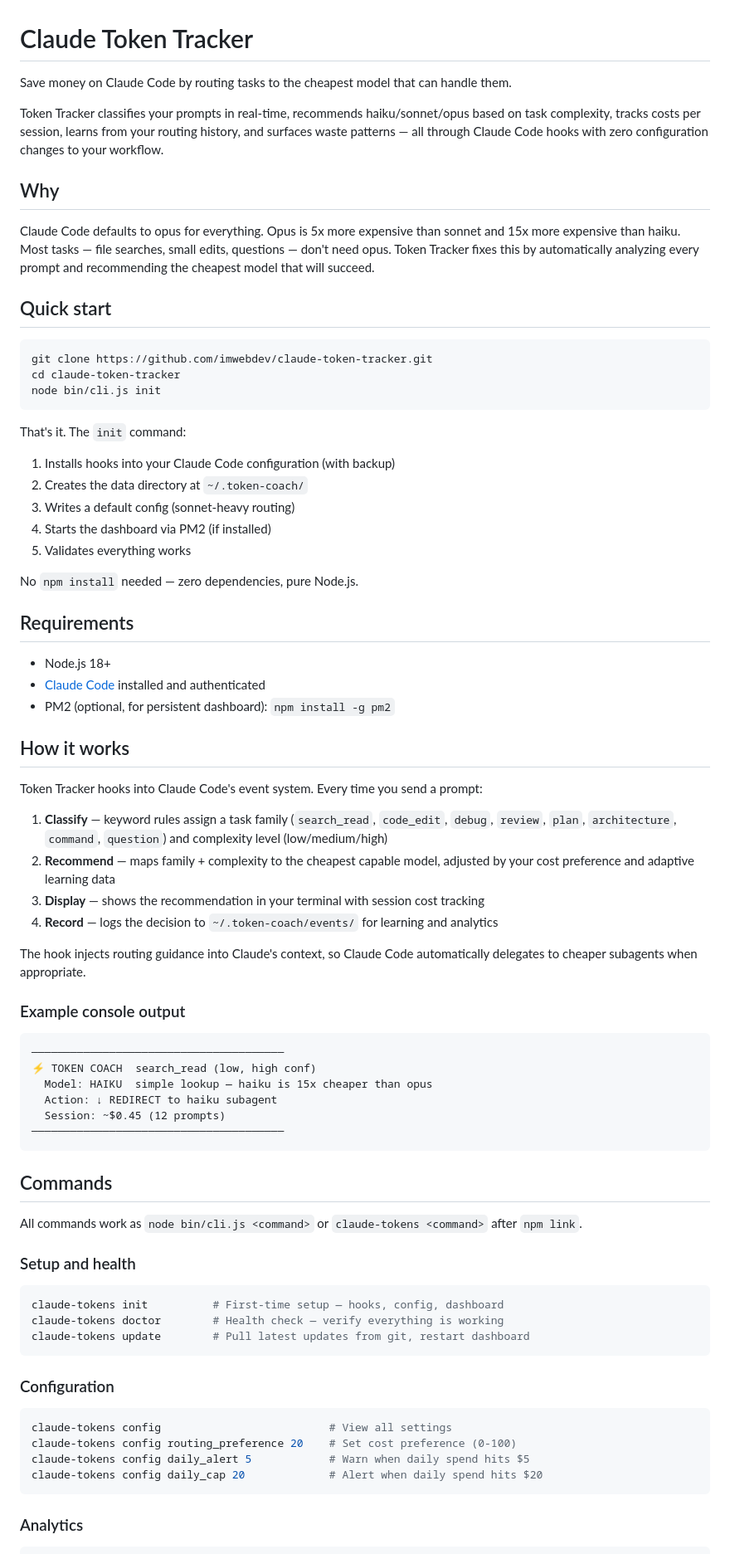
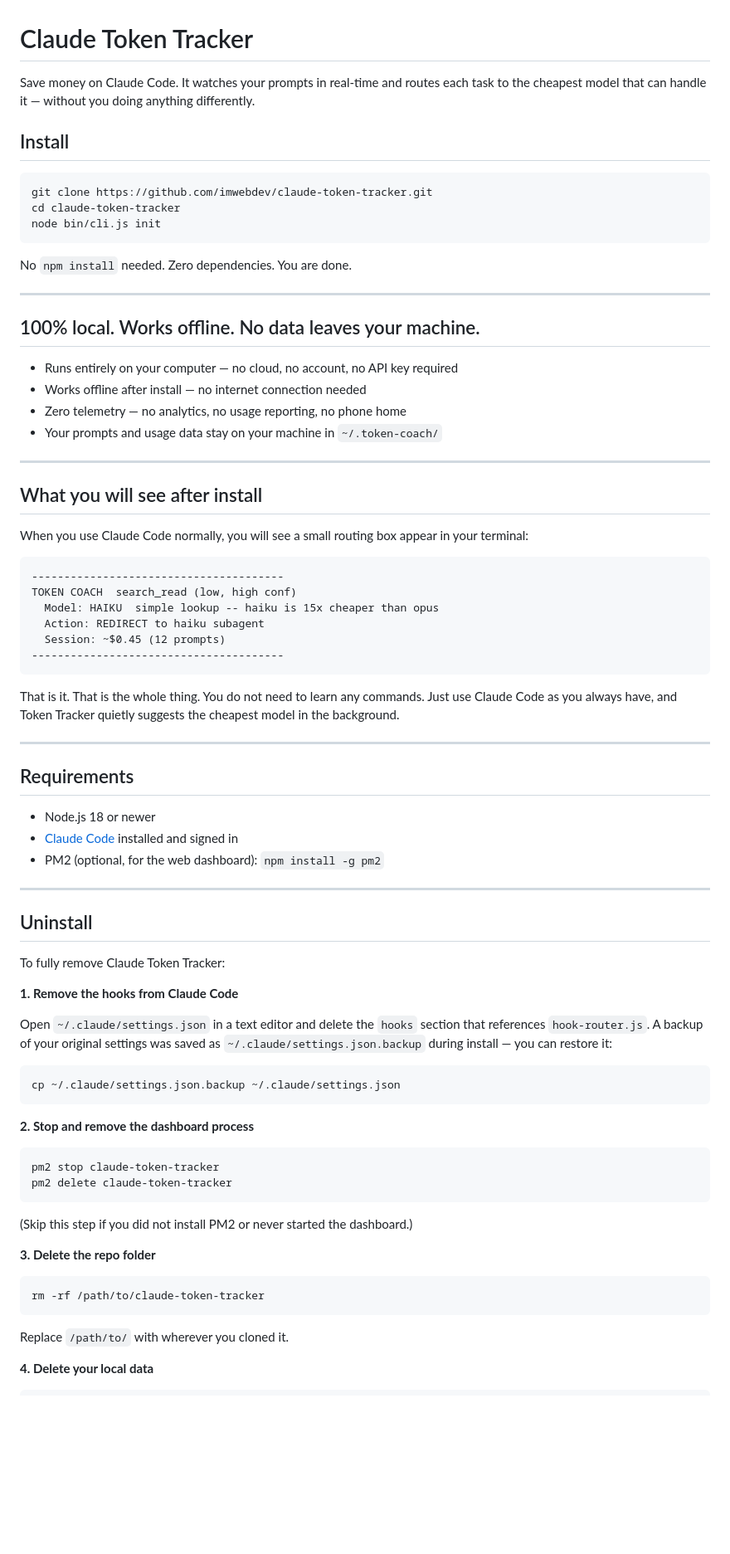
Before and after one commit to imwebdev/claude-token-tracker, a Markdown page: README.md, the part around one of its changes. Shown at 83% size. Drawn GitHub-style; blank space fills up the shorter version.

````diff
--- a/README.md
+++ b/README.md
@@ -1,14 +1,8 @@
 # Claude Token Tracker
 
-Save money on Claude Code by routing tasks to the cheapest model that can handle them.
+Save money on Claude Code. It watches your prompts in real-time and routes each task to the cheapest model that can handle it — without you doing anything differently.
 
-Token Tracker classifies your prompts in real-time, recommends haiku/sonnet/opus based on task complexity, tracks costs per session, learns from your routing history, and surfaces waste patterns — all through Claude Code hooks with zero configuration changes to your workflow.
-
-## Why
-
-Claude Code defaults to opus for everything. Opus is 5x more expensive than sonnet and 15x more expensive than haiku. Most tasks — file searches, small edits, questions — don't need opus. Token Tracker fixes this by automatically analyzing every prompt and recommending the cheapest model that will succeed.
-
-## Quick start
+## Install
 
 ```bash
 git clone https://github.com/imwebdev/claude-token-tracker.git
@@ -16,64 +10,73 @@ cd claude-token-tracker
 node bin/cli.js init
 ```
 
-That's it. The `init` command:
-1. Installs hooks into your Claude Code configuration (with backup)
-2. Creates the data directory at `~/.token-coach/`
-3. Writes a default config (sonnet-heavy routing)
-4. Starts the dashboard via PM2 (if installed)
-5. Validates everything works
+No `npm install` needed. Zero dependencies. You are done.
 
-No `npm install` needed — zero dependencies, pure Node.js.
+---
+
+## 100% local. Works offline. No data leaves your machine.
+
+- Runs entirely on your computer — no cloud, no account, no API key required
+- Works offline after install — no internet connection needed
+- Zero telemetry — no analytics, no usage reporting, no phone home
+- Your prompts and usage data stay on your machine in `~/.token-coach/`
+
+---
+
+## What you will see after install
+
+When you use Claude Code normally, you will see a small routing box appear in your terminal:
+
+```
+---------------------------------------
+TOKEN COACH  search_read (low, high conf)
+  Model: HAIKU  simple lookup -- haiku is 15x cheaper than opus
+  Action: REDIRECT to haiku subagent
+  Session: ~$0.45 (12 prompts)
+---------------------------------------
+```
+
+That is it. That is the whole thing. You do not need to learn any commands. Just use Claude Code as you always have, and Token Tracker quietly suggests the cheapest model in the background.
+
+---
 
 ## Requirements
 
-- Node.js 18+
-- [Claude Code](https://docs.anthropic.com/en/docs/claude-code) installed and authenticated
-- PM2 (optional, for persistent dashboard): `npm install -g pm2`
+- Node.js 18 or newer
+- [Claude Code](https://docs.anthropic.com/en/docs/claude-code) installed and signed in
+- PM2 (optional, for the web dashboard): `npm install -g pm2`
 
-## How it works
+---
 
-Token Tracker hooks into Claude Code's event system. Every time you send a prompt:
+## Uninstall
 
-1. **Classify** — keyword rules assign a task family (`search_read`, `code_edit`, `debug`, `review`, `plan`, `architecture`, `command`, `question`) and complexity level (low/medium/high)
-2. **Recommend** — maps family + complexity to the cheapest capable model, adjusted by your cost preference and adaptive learning data
-3. **Display** — shows the recommendation in your terminal with session cost tracking
-4. **Record** — logs the decision to `~/.token-coach/events/` for learning and analytics
+To fully remove Claude Token Tracker:
 
-The hook injects routing guidance into Claude's context, so Claude Code automatically delegates to cheaper subagents when appropriate.
+**1. Remove the hooks from Claude Code**
 
-### Example console output
+Open `~/.claude/settings.json` in a text editor and delete the `hooks` section that references `hook-router.js`. A backup of your original settings was saved as `~/.claude/settings.json.backup` during install — you can restore it:
 
-```
-───────────────────────────────────────
-⚡ TOKEN COACH  search_read (low, high conf)
-  Model: HAIKU  simple lookup — haiku is 15x cheaper than opus
-  Action: ↓ REDIRECT to haiku subagent
-  Session: ~$0.45 (12 prompts)
-───────────────────────────────────────
+```bash
+cp ~/.claude/settings.json.backup ~/.claude/settings.json
 ```
 
-## Commands
-
-All commands work as `node bin/cli.js <command>` or `claude-tokens <command>` after `npm link`.
-
-### Setup and health
+**2. Stop and remove the dashboard process**
 
 ```bash
-claude-tokens init          # First-time setup — hooks, config, dashboard
-claude-tokens doctor        # Health check — verify everything is working
-claude-tokens update        # Pull latest updates from git, restart dashboard
+pm2 stop claude-token-tracker
+pm2 delete claude-token-tracker
 ```
 
-### Configuration
+(Skip this step if you did not install PM2 or never started the dashboard.)
+
+**3. Delete the repo folder**
 
 ```bash
-claude-tokens config                          # View all settings
-claude-tokens config routing_preference 20    # Set cost preference (0-100)
-claude-tokens config daily_alert 5            # Warn when daily spend hits $5
-claude-tokens config daily_cap 20             # Alert when daily spend hits $20
+rm -rf /path/to/claude-token-tracker
 ```
 
-### Analytics
+Replace `/path/to/` with wherever you cloned it.
+
+**4. Delete your local data**
 
 ```bash
````
Also changed, not shown: other parts of README.md (+187 -164 lines).
